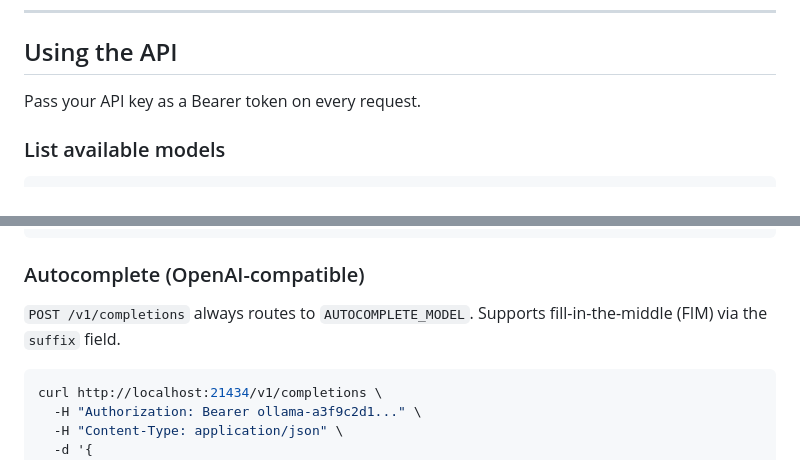
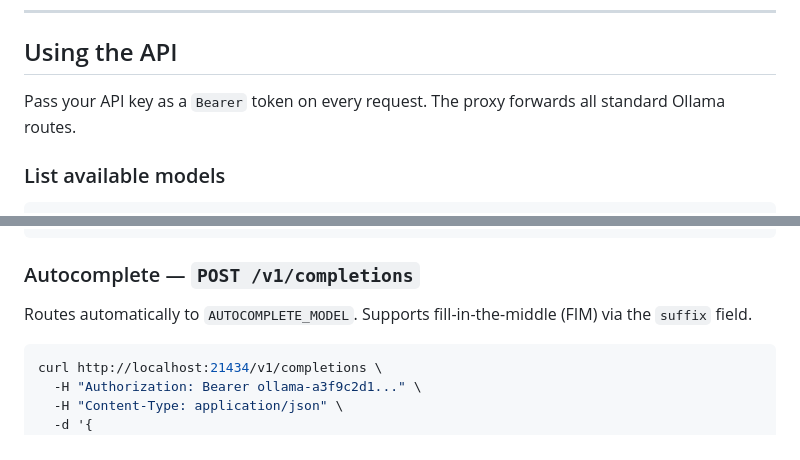
Before and after one commit to I-Sheng/ollama-gateway, a Markdown page: README.md, 2 parts joined by grey strips. Drawn GitHub-style.

````diff
--- a/README.md
+++ b/README.md
@@ -102,7 +112,7 @@ curl -X DELETE "http://localhost:21434/admin/keys/ollama-a3f9c2d1..." \
 
 ## Using the API
 
-Pass your API key as a Bearer token on every request.
+Pass your API key as a `Bearer` token on every request. The proxy forwards all standard Ollama routes.
 
 ### List available models
 
@@ -133,9 +143,9 @@ curl http://localhost:21434/api/chat \
   }'
 ```
 
-### Autocomplete (OpenAI-compatible)
+### Autocomplete — `POST /v1/completions`
 
-`POST /v1/completions` always routes to `AUTOCOMPLETE_MODEL`. Supports fill-in-the-middle (FIM) via the `suffix` field.
+Routes automatically to `AUTOCOMPLETE_MODEL`. Supports fill-in-the-middle (FIM) via the `suffix` field.
 
 ```bash
 curl http://localhost:21434/v1/completions \
````
Also changed, not shown: other parts of README.md (+69 -49 lines), INTEGRATIONS.md (added, +244 -0 lines).
